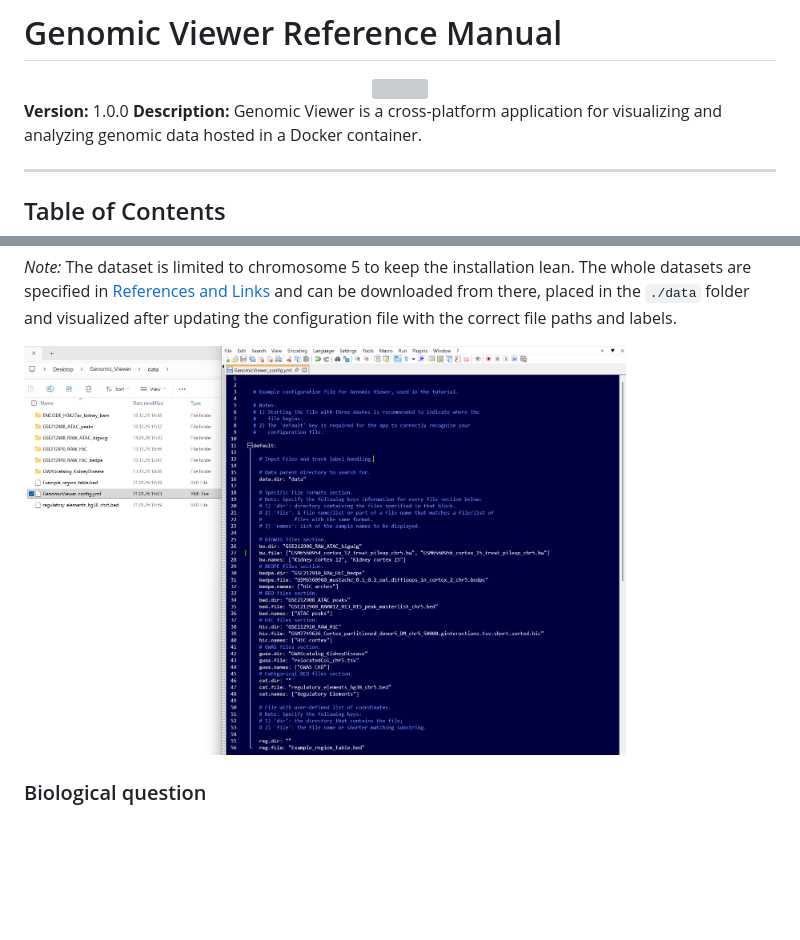
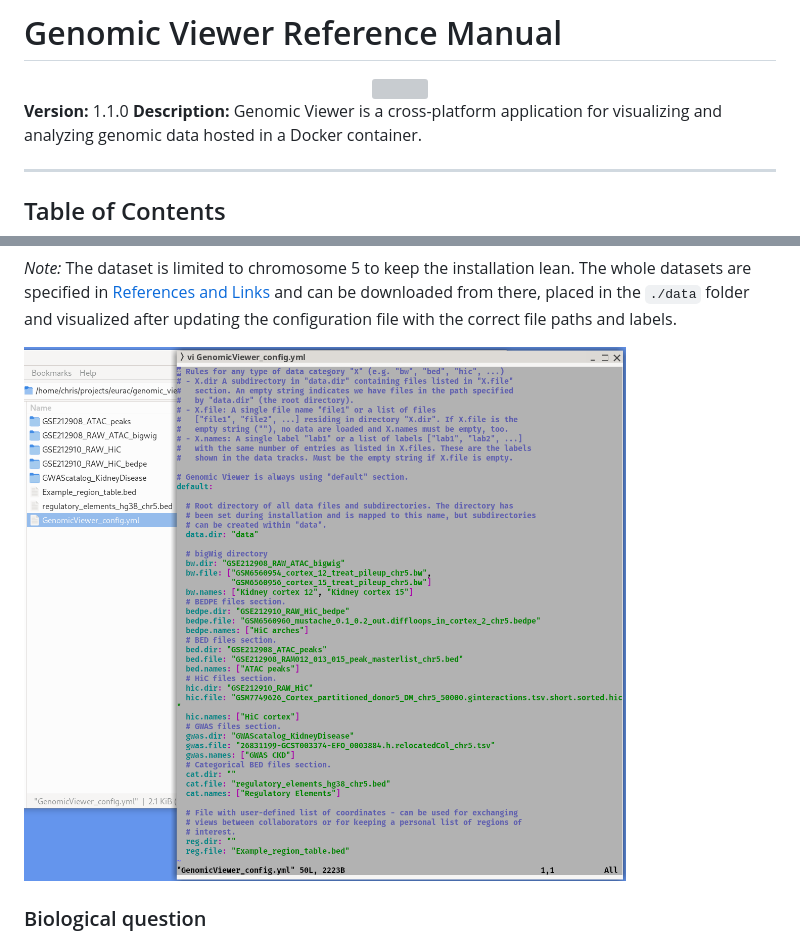
Before and after one commit to EuracBiomedicalResearch/genomic_viewer, a Markdown page: assets/genomicviewer-reference-manual.md, 2 parts joined by grey strips. Drawn GitHub-style; pictures changed too: assets/GV_configuration_example.png; blank space fills up the shorter version; grey boxes are pictures that could not be loaded.

```diff
--- a/assets/genomicviewer-reference-manual.md
+++ b/assets/genomicviewer-reference-manual.md
@@ -4,7 +4,7 @@
 <img src="GV_scheme.png" width="60%"/>
 </div>
 
-**Version:** 1.0.0
+**Version:** 1.1.0
 **Description:** Genomic Viewer is a cross-platform application for visualizing
 and analyzing genomic data hosted in a Docker container.
 
```
Also changed, not shown: other parts of assets/genomicviewer-reference-manual.md (+80 -163 lines), 2 other files.
